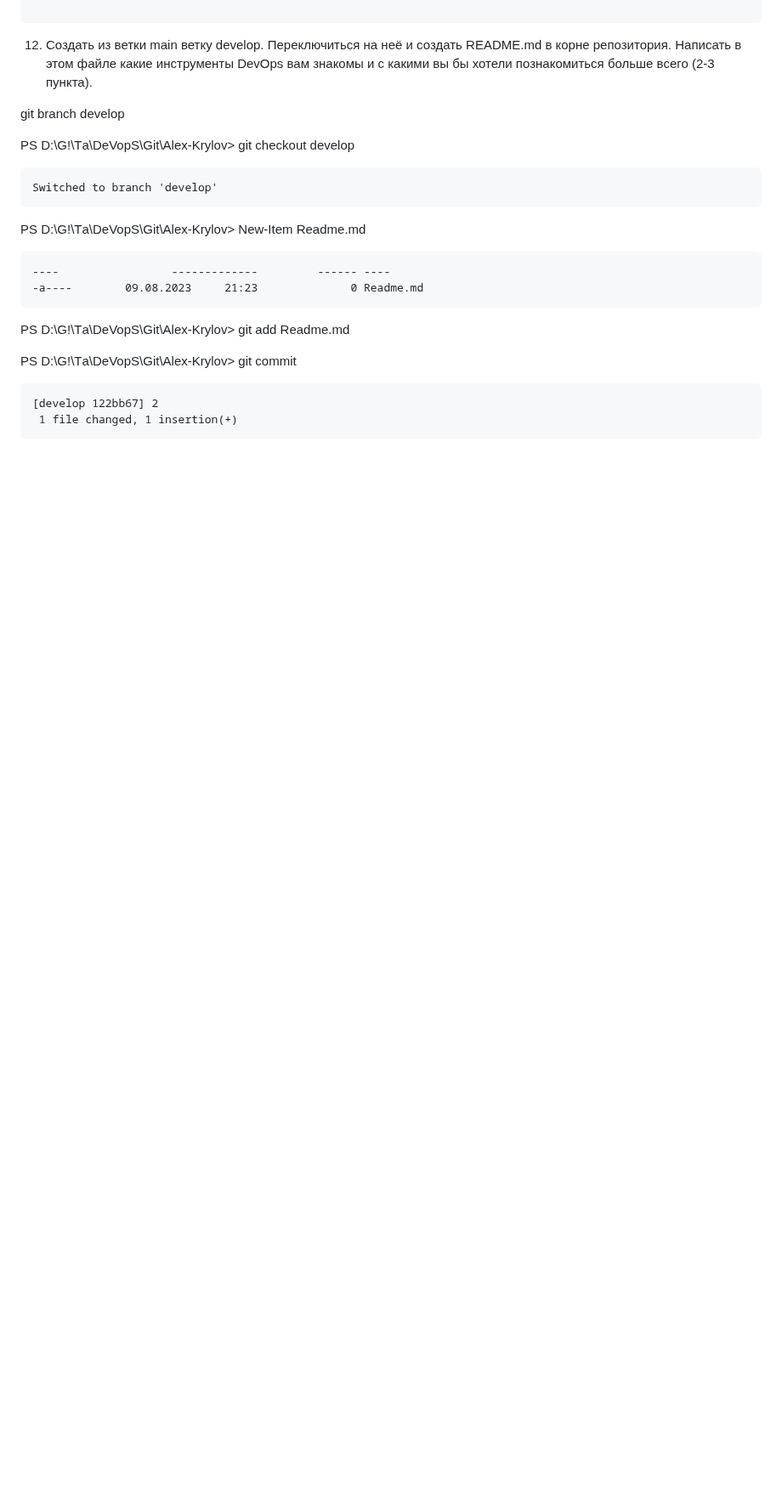
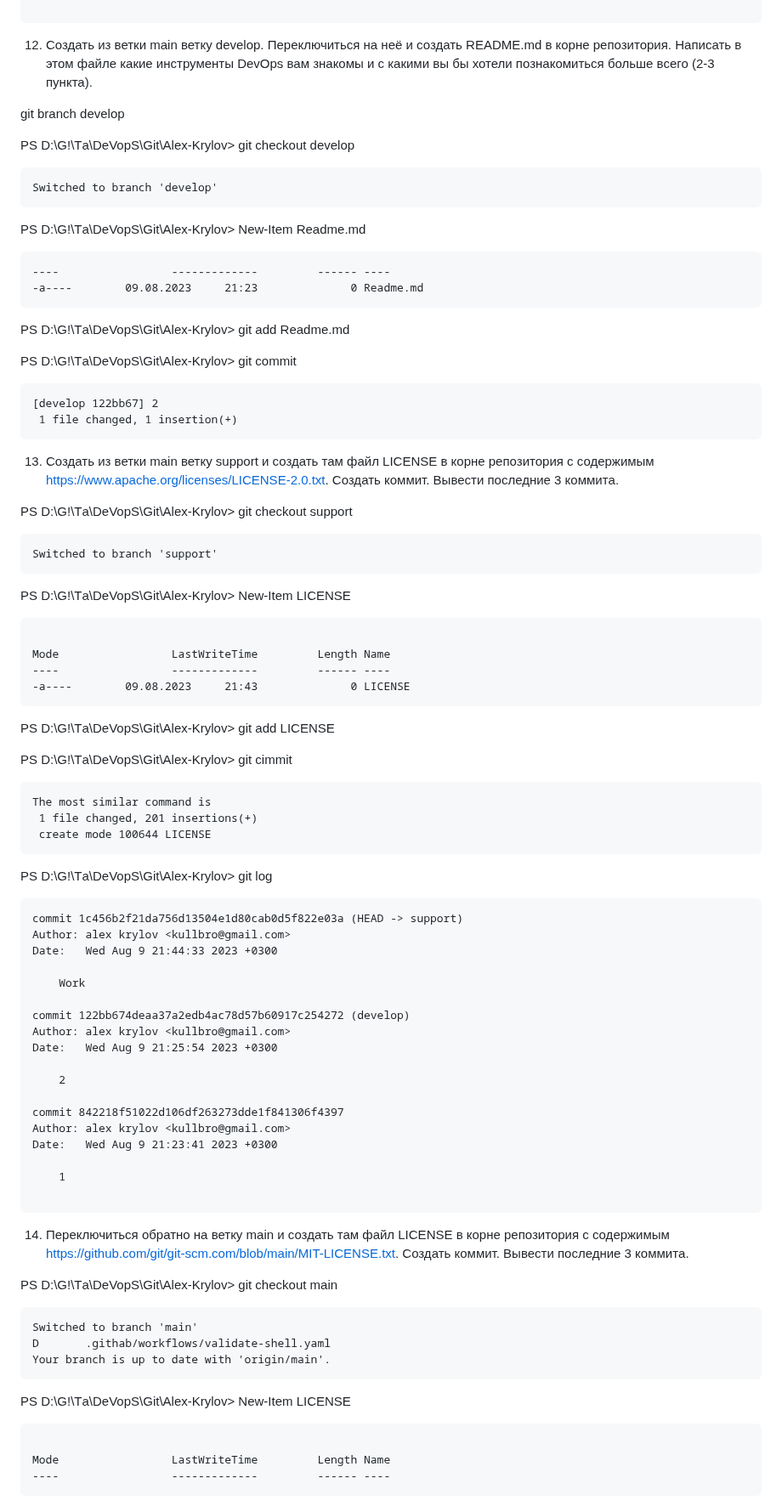
Before and after one commit to tms-dos17-onl/Alex-Krylov, a Markdown page: HW_7/Conclusion.md, the part around one of its changes. Shown at 85% size. Drawn GitHub-style; blank space fills up the shorter version.

`````diff
--- a/HW_7/Conclusion.md
+++ b/HW_7/Conclusion.md
@@ -204,3 +204,68 @@ PS D:\G\!\Tа\DeVopS\Git\Alex-Krylov> git commit
 [develop 122bb67] 2
  1 file changed, 1 insertion(+)
  ````
+
+13. Создать из ветки main ветку support и создать там файл LICENSE в корне репозитория с содержимым https://www.apache.org/licenses/LICENSE-2.0.txt. Создать коммит. Вывести последние 3 коммитa.
+
+
+PS D:\G\!\Tа\DeVopS\Git\Alex-Krylov> git checkout support
+
+````
+Switched to branch 'support'
+````
+PS D:\G\!\Tа\DeVopS\Git\Alex-Krylov> New-Item LICENSE
+
+````
+
+Mode                 LastWriteTime         Length Name
+----                 -------------         ------ ----
+-a----        09.08.2023     21:43              0 LICENSE
+````
+
+PS D:\G\!\Tа\DeVopS\Git\Alex-Krylov> git add LICENSE
+
+PS D:\G\!\Tа\DeVopS\Git\Alex-Krylov> git cimmit
+````
+The most similar command is
+ 1 file changed, 201 insertions(+)
+ create mode 100644 LICENSE
+ ````
+
+PS D:\G\!\Tа\DeVopS\Git\Alex-Krylov> git log
+````
+commit 1c456b2f21da756d13504e1d80cab0d5f822e03a (HEAD -> support)
+Author: alex krylov <kullbro@gmail.com>
+Date:   Wed Aug 9 21:44:33 2023 +0300
+
+    Work
+
+commit 122bb674deaa37a2edb4ac78d57b60917c254272 (develop)
+Author: alex krylov <kullbro@gmail.com>
+Date:   Wed Aug 9 21:25:54 2023 +0300
+
+    2
+
+commit 842218f51022d106df263273dde1f841306f4397
+Author: alex krylov <kullbro@gmail.com>
+Date:   Wed Aug 9 21:23:41 2023 +0300
+
+    1
+
+````
+14. Переключиться обратно на ветку main и создать там файл LICENSE в корне репозитория с содержимым https://github.com/git/git-scm.com/blob/main/MIT-LICENSE.txt. Создать коммит. Вывести последние 3 коммитa.
+
+
+PS D:\G\!\Tа\DeVopS\Git\Alex-Krylov> git checkout main
+````
+Switched to branch 'main'
+D       .githab/workflows/validate-shell.yaml
+Your branch is up to date with 'origin/main'.
+````
+PS D:\G\!\Tа\DeVopS\Git\Alex-Krylov> New-Item LICENSE
+
+````
+
+Mode                 LastWriteTime         Length Name
+----                 -------------         ------ ----
+````
+
`````
Also changed, not shown: other parts of HW_7/Conclusion.md (+39 -0 lines).
